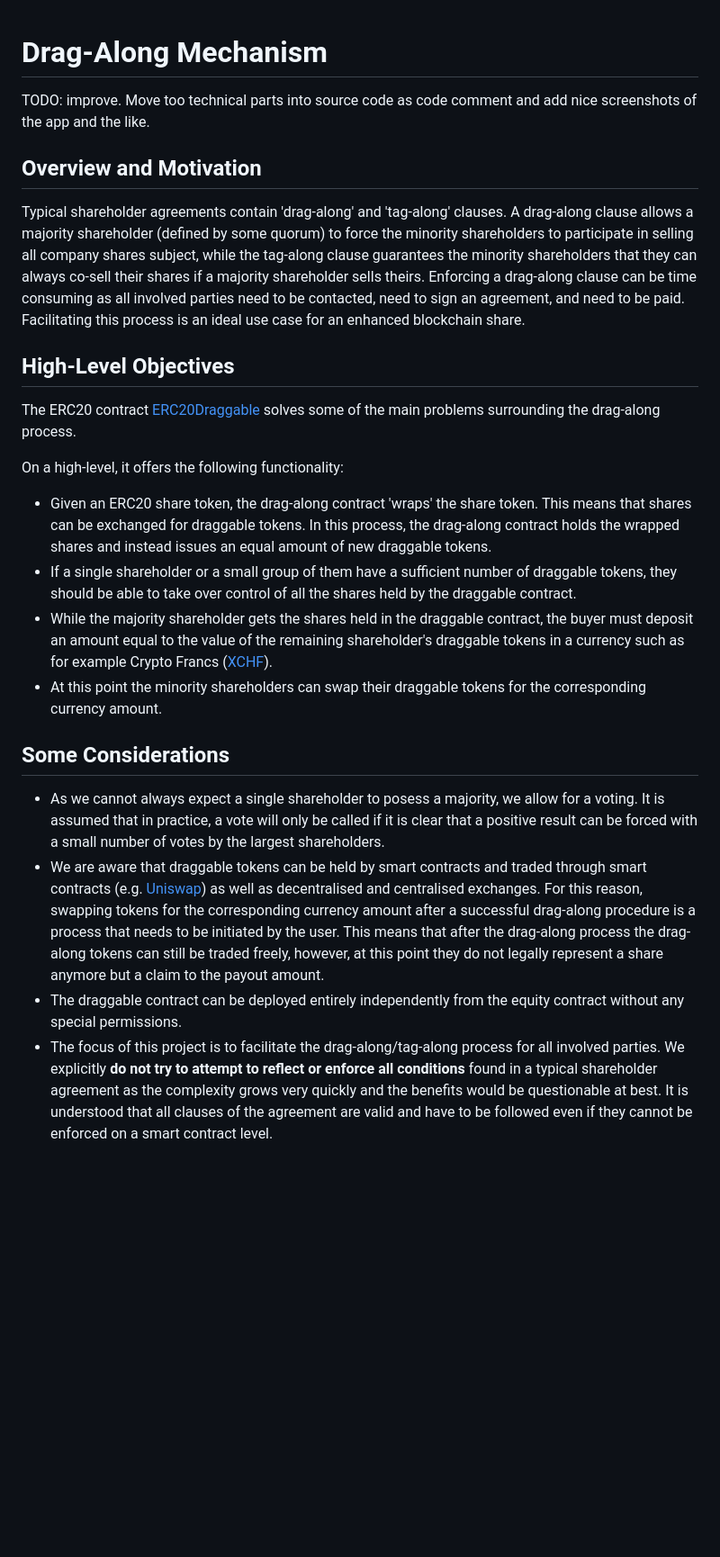
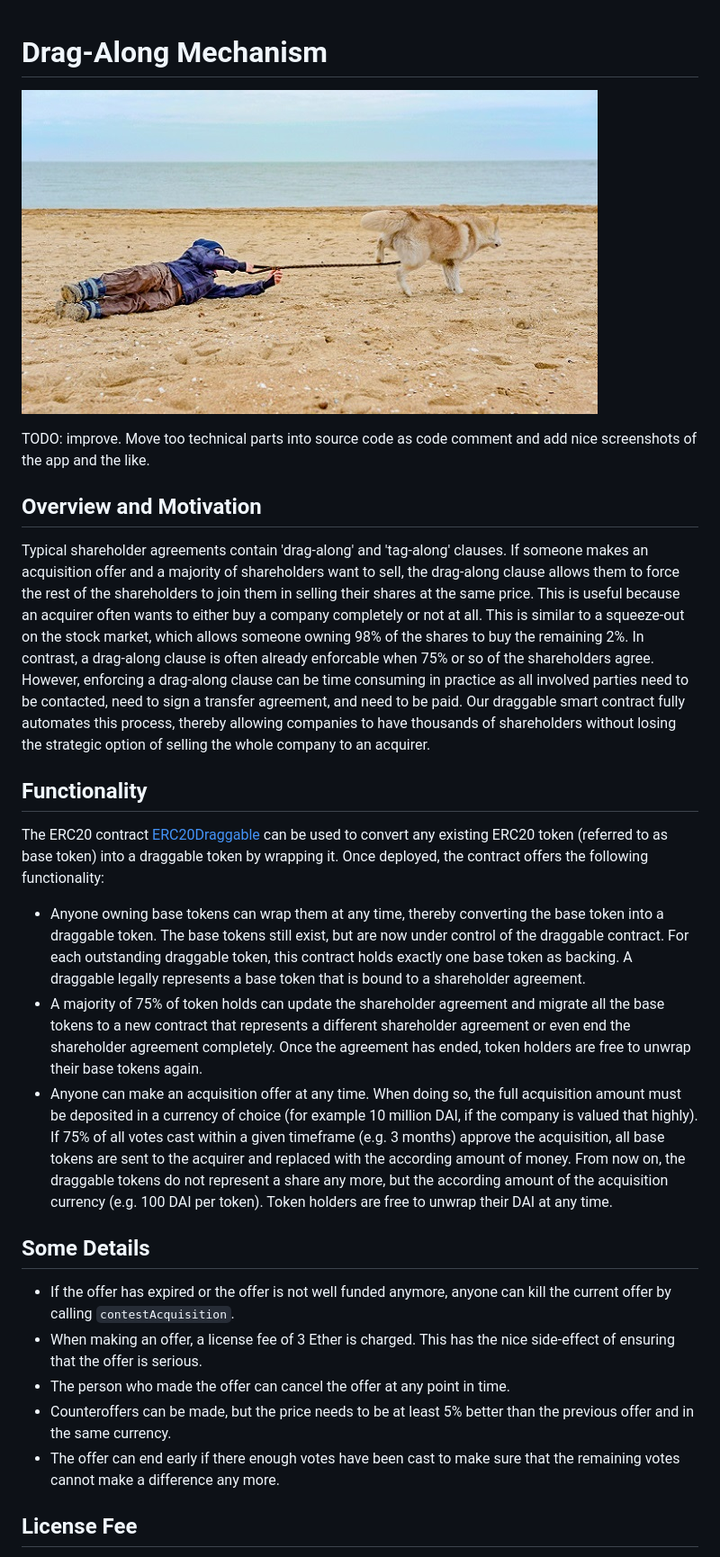
Before and after one commit to aktionariat/contracts, a Markdown page: doc/draggable.md, the part around one of its changes. Shown at 90% size. GitHub-like rendering; pictures changed too: doc/draggable.jpg (added); blank space fills up the shorter version.

Commit message:
drag along update

```diff
--- a/doc/draggable.md
+++ b/doc/draggable.md
@@ -1,26 +1,28 @@
 # Drag-Along Mechanism
+
+![drag along](draggable.jpg)
 
 TODO: improve. Move too technical parts into source code as code comment and add nice screenshots of the app and the like.
 
 ## Overview and Motivation
 
-Typical shareholder agreements contain 'drag-along' and 'tag-along' clauses. A drag-along clause allows a majority shareholder (defined by some quorum) to force the minority shareholders to participate in selling all company shares subject, while the tag-along clause guarantees the minority shareholders that they can always co-sell their shares if a majority shareholder sells theirs. Enforcing a drag-along clause can be time consuming as all involved parties need to be contacted, need to sign an agreement, and need to be paid. Facilitating this process is an ideal use case for an enhanced blockchain share.
+Typical shareholder agreements contain 'drag-along' and 'tag-along' clauses. If someone makes an acquisition offer and a majority of shareholders want to sell, the drag-along clause allows them to force the rest of the shareholders to join them in selling their shares at the same price. This is useful because an acquirer often wants to either buy a company completely or not at all. This is similar to a squeeze-out on the stock market, which allows someone owning 98% of the shares to buy the remaining 2%. In contrast, a drag-along clause is often already enforcable when 75% or so of the shareholders agree. However, enforcing a drag-along clause can be time consuming in practice as all involved parties need to be contacted, need to sign a transfer agreement, and need to be paid. Our draggable smart contract fully automates this process, thereby allowing companies to have thousands of shareholders without losing the strategic option of selling the whole company to an acquirer.
 
-## High-Level Objectives
+## Functionality
 
-The ERC20 contract [ERC20Draggable](../src/ERC20Draggable.sol) solves some of the main problems surrounding the drag-along process.
+The ERC20 contract [ERC20Draggable](../src/ERC20Draggable.sol) can be used to convert any existing ERC20 token (referred to as base token) into a draggable token by wrapping it. Once deployed, the contract offers the following functionality:
 
-On a high-level, it offers the following functionality:
+- Anyone owning base tokens can wrap them at any time, thereby converting the base token into a draggable token. The base tokens still exist, but are now under control of the draggable contract. For each outstanding draggable token, this contract holds exactly one base token as backing. A draggable legally represents a base token that is bound to a shareholder agreement.
+- A majority of 75% of token holds can update the shareholder agreement and migrate all the base tokens to a new contract that represents a different shareholder agreement or even end the shareholder agreement completely. Once the agreement has ended, token holders are free to unwrap their base tokens again.
+- Anyone can make an acquisition offer at any time. When doing so, the full acquisition amount must be deposited in a currency of choice (for example 10 million DAI, if the company is valued that highly). If 75% of all votes cast within a given timeframe (e.g. 3 months) approve the acquisition, all base tokens are sent to the acquirer and replaced with the according amount of money. From now on, the draggable tokens do not represent a share any more, but the according amount of the acquisition currency (e.g. 100 DAI per token). Token holders are free to unwrap their DAI at any time.
 
-- Given an ERC20 share token, the drag-along contract 'wraps' the share token. This means that shares can be exchanged for draggable tokens. In this process, the drag-along contract holds the wrapped shares and instead issues an equal amount of new draggable tokens.
-- If a single shareholder or a small group of them have a sufficient number of draggable tokens, they should be able to take over control of all the shares held by the draggable contract.
-- While the majority shareholder gets the shares held in the draggable contract, the buyer must deposit an amount equal to the value of the remaining shareholder's draggable tokens in a currency such as for example Crypto Francs ([XCHF](https://www.swisscryptotokens.ch)).
-- At this point the minority shareholders can swap their draggable tokens for the corresponding currency amount.
+## Some Details
 
-## Some Considerations
+- If the offer has expired or the offer is not well funded anymore, anyone can kill the current offer by calling `contestAcquisition`.
+- When making an offer, a license fee of 3 Ether is charged. This has the nice side-effect of ensuring that the offer is serious.
+- The person who made the offer can cancel the offer at any point in time.
+- Counteroffers can be made, but the price needs to be at least 5% better than the previous offer and in the same currency.
+- The offer can end early if there enough votes have been cast to make sure that the remaining votes cannot make a difference any more.
 
-- As we cannot always expect a single shareholder to posess a majority, we allow for a voting. It is assumed that in practice, a vote will only be called if it is clear that a positive result can be forced with a small number of votes by the largest shareholders.
-- We are aware that draggable tokens can be held by smart contracts and traded through smart contracts (e.g. [Uniswap](https://uniswap.io)) as well as decentralised and centralised exchanges. For this reason, swapping tokens for the corresponding currency amount after a successful drag-along procedure is a process that needs to be initiated by the user. This means that after the drag-along process the drag-along tokens can still be traded freely, however, at this point they do not legally represent a share anymore but a claim to the payout amount.
-- The draggable contract can be deployed entirely independently from the equity contract without any special permissions.
-- The focus of this project is to facilitate the drag-along/tag-along process for all involved parties. We explicitly <b>do not try to attempt to reflect or enforce all conditions </b> found in a typical shareholder agreement as the complexity grows very quickly and the benefits would be questionable at best. It is understood that all clauses of the agreement are valid and have to be followed even if they cannot be enforced on a smart contract level.
+## License Fee
 
```
Also changed, not shown: other parts of doc/draggable.md (+1 -15 lines).
